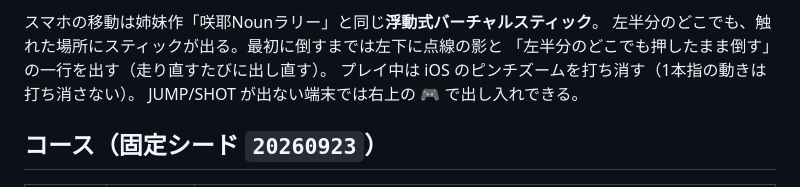
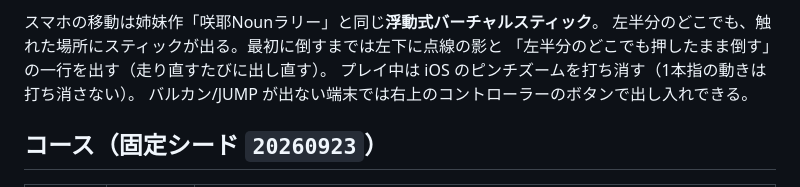
Before and after one commit to naonao1971/SakuyaJumpBug, a Markdown page: README.md, the part around the change. GitHub-like rendering.

Commit message:
README の操作説明をバルカンボタンに合わせる
Co-Authored-By: Claude Opus 5.5 <noreply@anthropic.com>
Claude-Session: https://claude.ai/code/session_01E5WUxXyQ4EDxzCqrV3HKDm

```diff
--- a/README.md
+++ b/README.md
@@ -50,7 +50,7 @@ python3 tools/mkicon.py apple-touch-icon.png favicon-32.png
 左半分のどこでも、触れた場所にスティックが出る。最初に倒すまでは左下に点線の影と
 「左半分のどこでも押したまま倒す」の一行を出す（走り直すたびに出し直す）。
 プレイ中は iOS のピンチズームを打ち消す（1本指の動きは打ち消さない）。
-JUMP/SHOT が出ない端末では右上の 🎮 で出し入れできる。
+バルカン/JUMP が出ない端末では右上のコントローラーのボタンで出し入れできる。
 
 ## コース（固定シード `20260923`）
 
```
